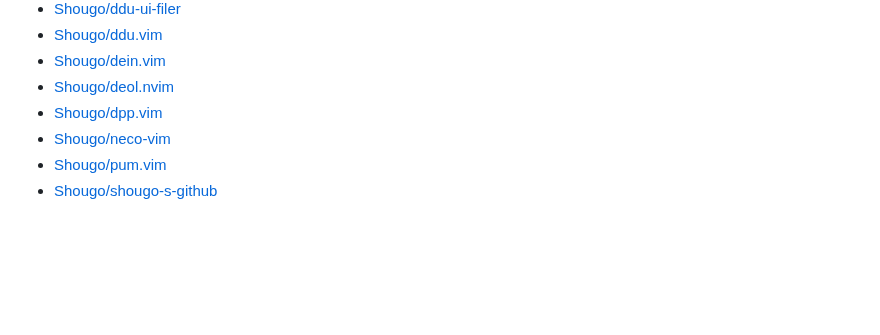
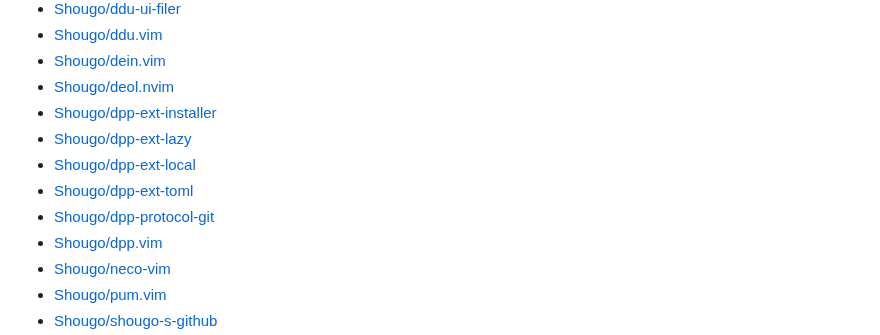
Before and after one commit to qitoy/dotfiles, a Markdown page: vim/plugins.md, the part around the change. Rendered like a GitHub page; blank space fills up the shorter version.

Commit message:
deploy: 3a03de958286b206a75c7495a0decbcc0f31fbdf

```diff
--- a/vim/plugins.md
+++ b/vim/plugins.md
@@ -25,6 +25,11 @@
 - [Shougo/ddu.vim](https://github.com/Shougo/ddu.vim)
 - [Shougo/dein.vim](https://github.com/Shougo/dein.vim)
 - [Shougo/deol.nvim](https://github.com/Shougo/deol.nvim)
+- [Shougo/dpp-ext-installer](https://github.com/Shougo/dpp-ext-installer)
+- [Shougo/dpp-ext-lazy](https://github.com/Shougo/dpp-ext-lazy)
+- [Shougo/dpp-ext-local](https://github.com/Shougo/dpp-ext-local)
+- [Shougo/dpp-ext-toml](https://github.com/Shougo/dpp-ext-toml)
+- [Shougo/dpp-protocol-git](https://github.com/Shougo/dpp-protocol-git)
 - [Shougo/dpp.vim](https://github.com/Shougo/dpp.vim)
 - [Shougo/neco-vim](https://github.com/Shougo/neco-vim)
 - [Shougo/pum.vim](https://github.com/Shougo/pum.vim)
```
